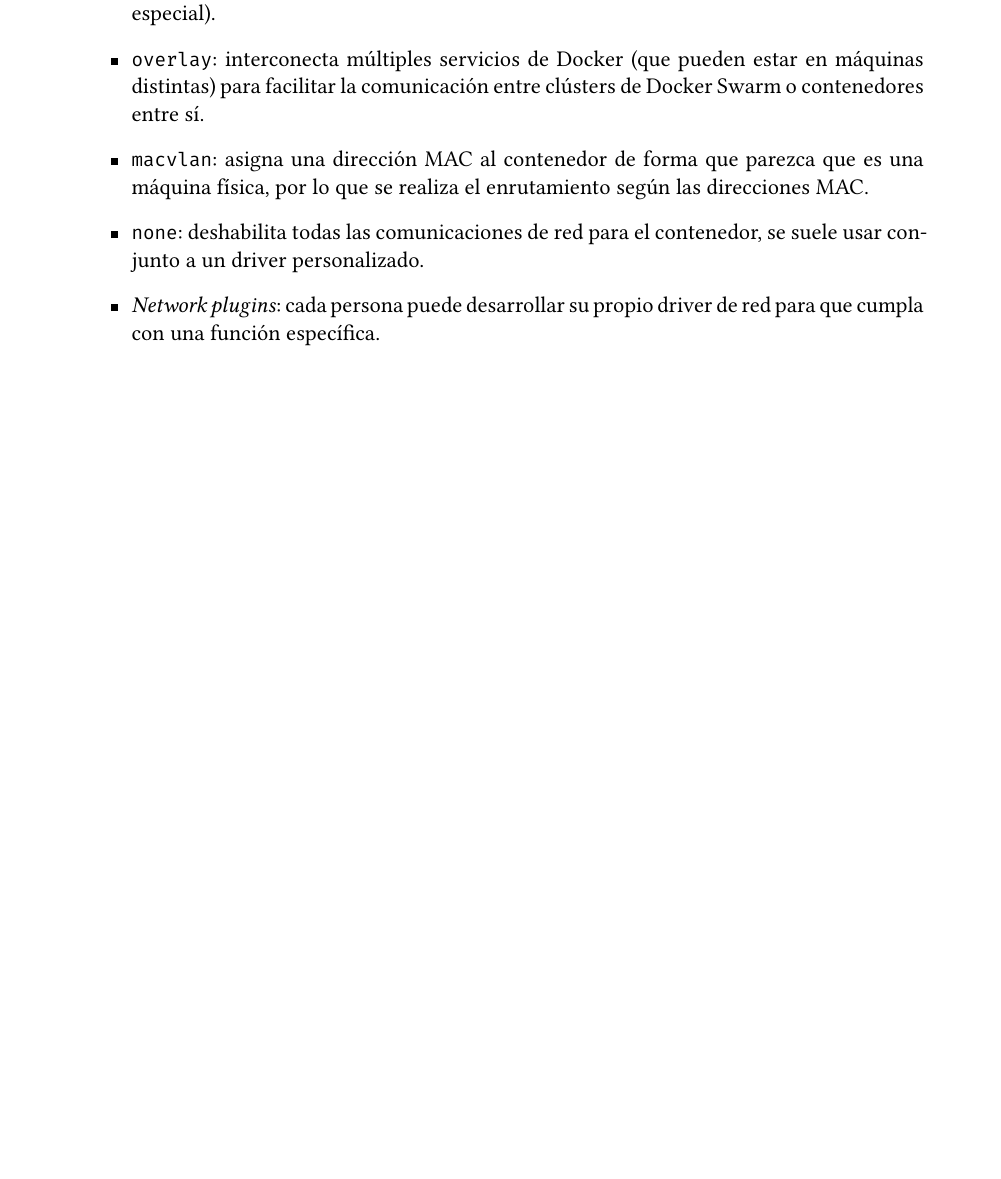
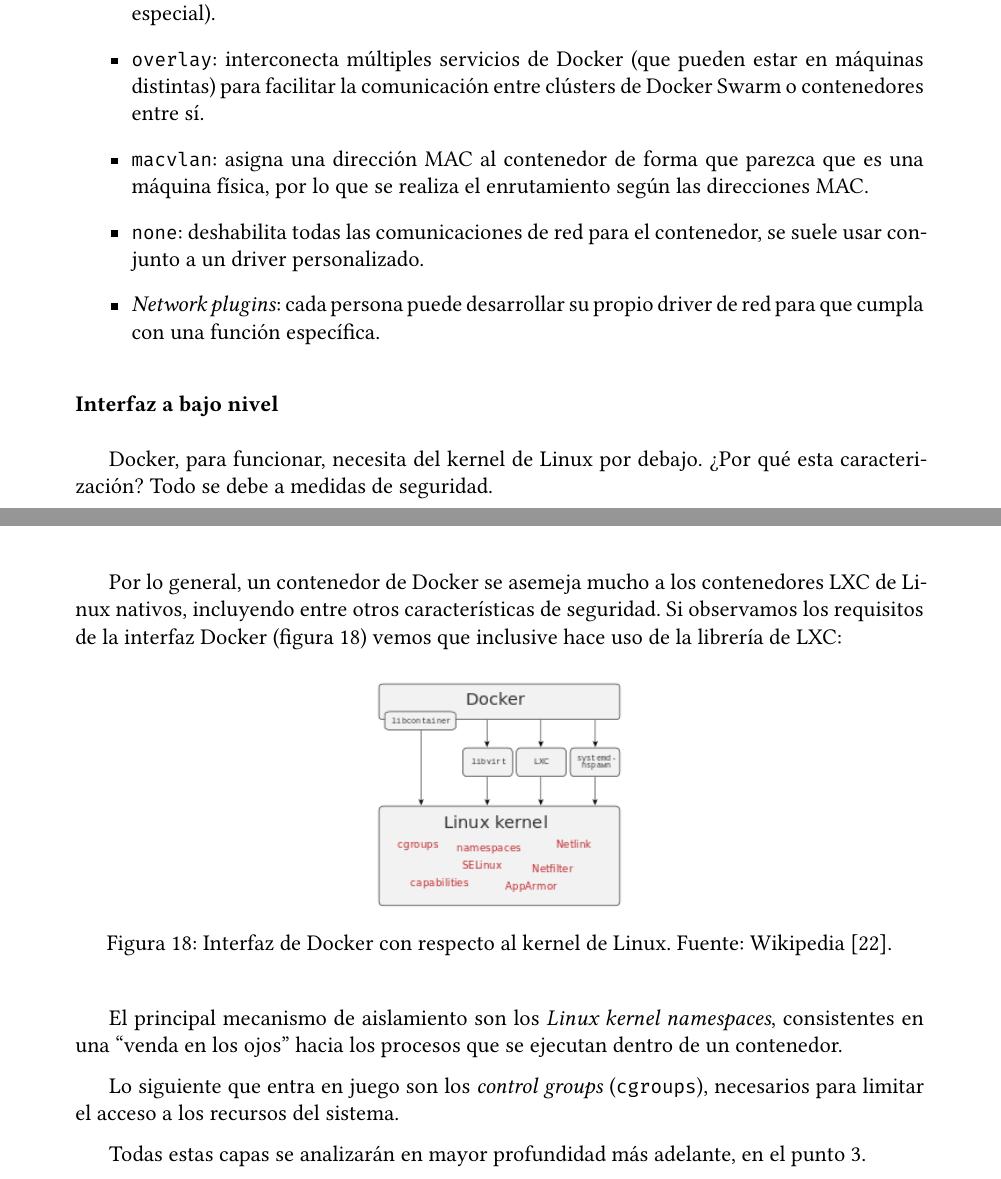
Before and after one commit to Javinator9889/supreme-docker, a LaTeX thesis (main.tex, which reads content/2/structure.tex): part of page 24 of 26 before the commit and two parts of pages 24 and 25 of 27 after it, the two joined at a grey line, cut so that both start at the same text, the shorter picture padded with empty space. Compiled offline with XeLaTeX.

Commit message:
if: added Linux kernel interaction

```diff
--- a/content/2/structure.tex
+++ b/content/2/structure.tex
@@ -269,3 +269,29 @@
     \item \textit{Network plugins}: cada persona puede desarrollar su propio
           driver de red para que cumpla con una función específica.
 \end{itemize}
+
+\subsubsection*{Interfaz a bajo nivel}
+Docker, para funcionar, necesita del kernel de Linux por debajo. ¿Por qué esta
+caracterización? Todo se debe a medidas de seguridad.
+
+Por lo general, un contenedor de Docker se asemeja mucho a los contenedores LXC
+de Linux nativos, incluyendo entre otros características de seguridad. Si observamos
+los requisitos de la interfaz Docker (figura \ref{fig:docker-interface}) vemos que
+inclusive hace uso de la librería de LXC:
+
+\begin{figure}[H]
+    \centering
+    \includegraphics[width=.3\linewidth]{pictures/Docker-linux-interfaces.png}
+    \caption{Interfaz de Docker con respecto al kernel de Linux. Fuente: Wikipedia \cite{DockerSoftware2021}.}
+    \label{fig:docker-interface}
+\end{figure}
+
+El principal mecanismo de aislamiento son los \textit{Linux kernel namespaces},
+consistentes en una ``venda en los ojos'' hacia los procesos que se ejecutan
+dentro de un contenedor.
+
+Lo siguiente que entra en juego son los \textit{control groups} (\texttt{cgroups}),
+necesarios para limitar el acceso a los recursos del sistema.
+
+Todas estas capas se analizarán en mayor profundidad más adelante, en el punto
+\ref{sec:security}.
```
Also changed, not shown: base/Docker.bib (+23 -0 lines), main.tex (+1 -0 lines), content/2/creation.tex (added), pictures/Docker-linux-interfaces.png (added).
